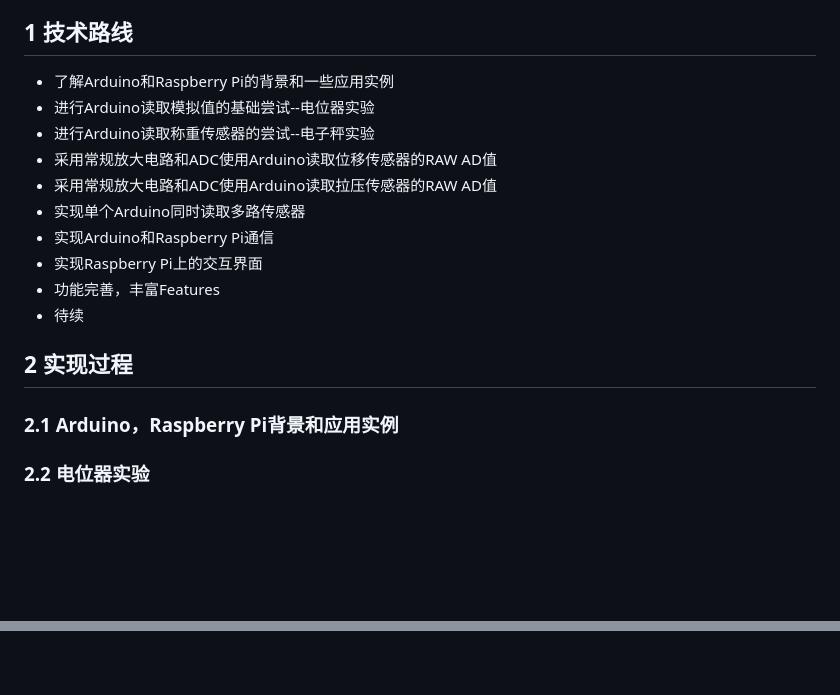
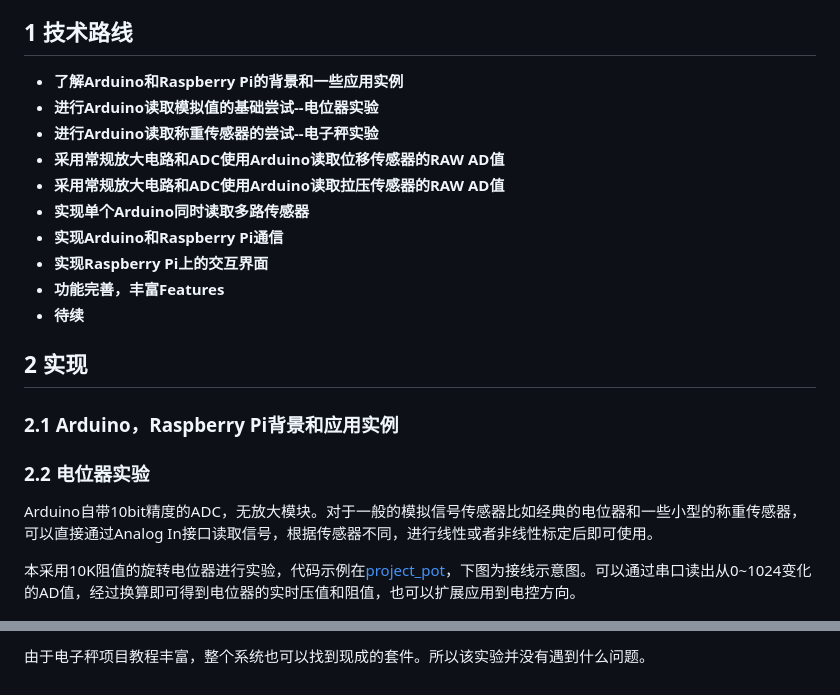
Before and after one commit to siyuanxu/arduino_analog_sensor, a Markdown page: README.md, 2 parts joined by grey strips. Drawn GitHub-style; blank space fills up the shorter version.

```diff
--- a/README.md
+++ b/README.md
@@ -4,21 +4,25 @@
 采用Arduino直接或间接的读取岩土试验中常用模拟传感器（拉压传感器、位移传感器）的信号，并通过串口发送至树莓派。在树莓派上进行实时分析和交互式数据可视化，以达到在现场条件下快速分析试验结果的目的。
 
 ## 1 技术路线
-- 了解Arduino和Raspberry Pi的背景和一些应用实例
-- 进行Arduino读取模拟值的基础尝试--电位器实验
-- 进行Arduino读取称重传感器的尝试--电子秤实验
-- 采用常规放大电路和ADC使用Arduino读取位移传感器的RAW AD值
-- 采用常规放大电路和ADC使用Arduino读取拉压传感器的RAW AD值
-- 实现单个Arduino同时读取多路传感器
-- 实现Arduino和Raspberry Pi通信
-- 实现Raspberry Pi上的交互界面
-- 功能完善，丰富Features
-- 待续
+- **了解Arduino和Raspberry Pi的背景和一些应用实例**
+- **进行Arduino读取模拟值的基础尝试--电位器实验**
+- **进行Arduino读取称重传感器的尝试--电子秤实验**
+- **采用常规放大电路和ADC使用Arduino读取位移传感器的RAW AD值**
+- **采用常规放大电路和ADC使用Arduino读取拉压传感器的RAW AD值**
+- **实现单个Arduino同时读取多路传感器**
+- **实现Arduino和Raspberry Pi通信**
+- **实现Raspberry Pi上的交互界面**
+- **功能完善，丰富Features**
+- **待续**
 
-## 2 实现过程
+## 2 实现
 
 ### 2.1 Arduino，Raspberry Pi背景和应用实例
 
 ### 2.2 电位器实验
 
+Arduino自带10bit精度的ADC，无放大模块。对于一般的模拟信号传感器比如经典的电位器和一些小型的称重传感器，可以直接通过Analog In接口读取信号，根据传感器不同，进行线性或者非线性标定后即可使用。
+
+本采用10K阻值的旋转电位器进行实验，代码示例在[project_pot](https://github.com/siyuanxu/arduino_analog_sensor/blob/master/project_pot/project_pot.ino)，下图为接线示意图。可以通过串口读出从0~1024变化的AD值，经过换算即可得到电位器的实时压值和阻值，也可以扩展应用到电控方向。
+
 ![pot_bb](project_pot/pot_bb.png)
@@ -24,0 +44 @@
+由于电子秤项目教程丰富，整个系统也可以找到现成的套件。所以该实验并没有遇到什么问题。
```
Also changed, not shown: other parts of README.md (+15 -0 lines), HX711_5Kg/HX711_5Kg_bb.png (added), HX711_5Kg/weight_sensor.png (added), 14 other files.
